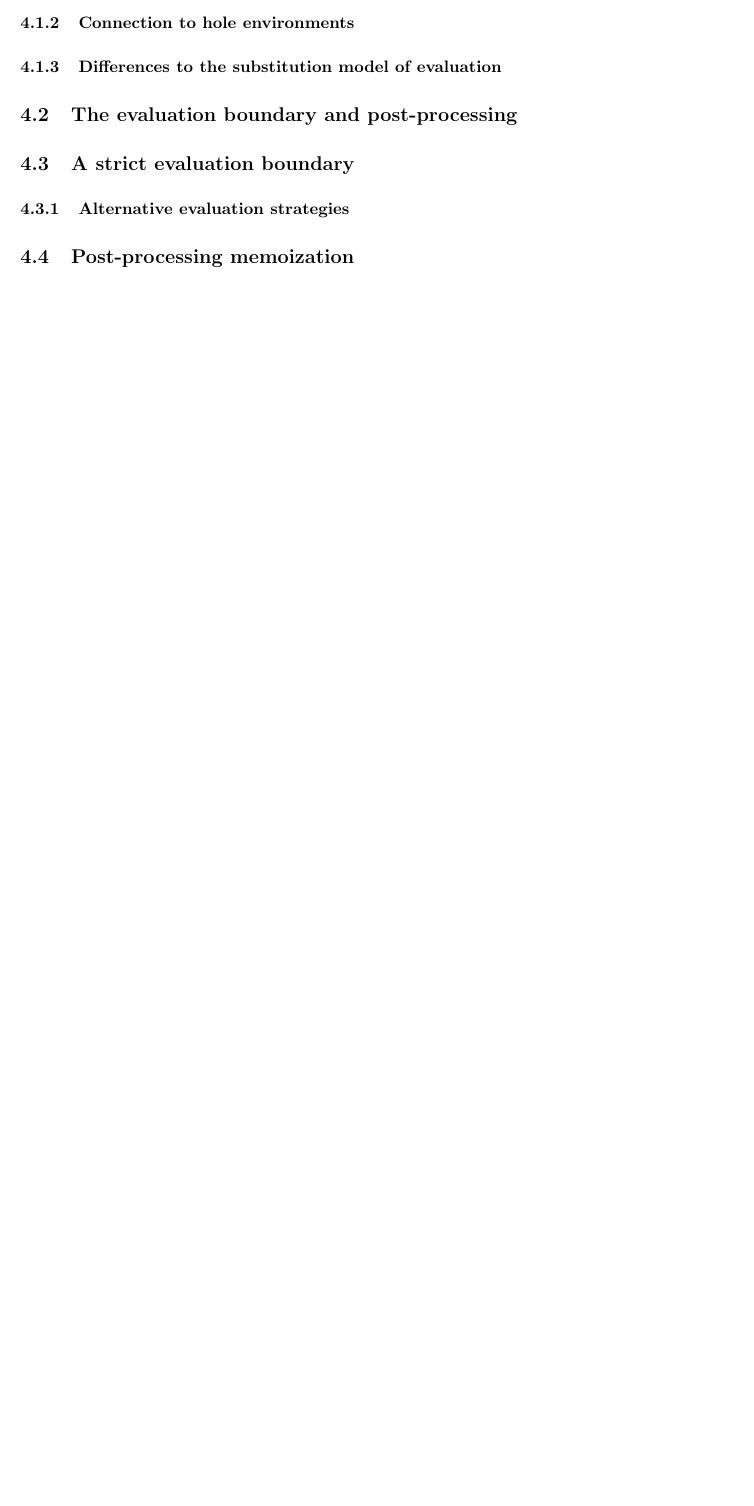
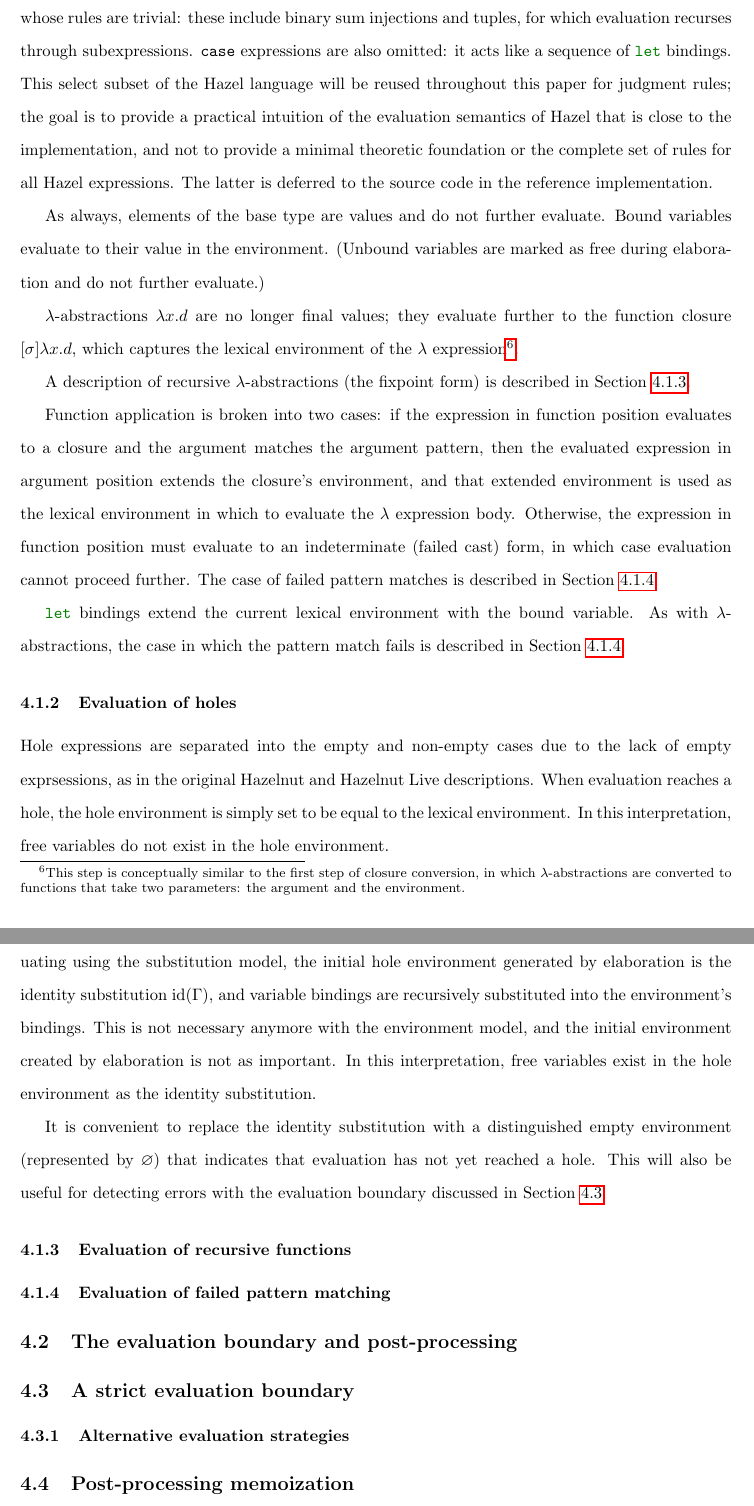
Before and after one commit to jlam55555/hazel-tex, a LaTeX thesis (thesis/main.tex, which reads thesis/evalenv.tex): part of page 23 of 39 before the commit and two parts of pages 22 and 23 of 40 after it, the two joined at a grey line, cut at the place of the change, the shorter picture padded with empty space. The pictures show the PDF file thesis/main.pdf that the author committed with the source.

Commit message:
Continue writing about evaluation

```diff
--- a/thesis/evalenv.tex
+++ b/thesis/evalenv.tex
@@ -39,9 +32,35 @@ The evaluation model threads a run-time environment $\env$\footnote{The symbol $
 
-\subsubsection{Connection to hole environments}
+Evaluation judgments are shown for a subset of the Hazel language, similar to the internal language described in \cite{conf/popl/HazelnutLive19}. The expressions considered include a single base type $b$, variables $x$, $\lambda$ abstractions, function application, and hole expressions. Casts and type ascriptions, which are part of the internal language follow the same rules as described in the Hazelnut paper, and thus are omitted here. Additionally, a rule is included for \mintinline{ocaml}|let| bindings, even if not strictly necessary. There are additional forms in the Hazel external and internal languages that are omitted for brevity and whose rules are trivial: these include binary sum injections and tuples, for which evaluation recurses through subexpressions. \mintinline{ocaml}|case| expressions are also omitted: it acts like a sequence of \mintinline{ocaml}|let| bindings. This select subset of the Hazel language will be reused throughout this paper for judgment rules; the goal is to provide a practical intuition of the evaluation semantics of Hazel that is close to the implementation, and not to provide a minimal theoretic foundation or the complete set of rules for all Hazel expressions. The latter is deferred to the source code in the reference implementation.
+
+As always, elements of the base type are values and do not further evaluate. Bound variables evaluate to their value in the environment. (Unbound variables are marked as free during elaboration and do not further evaluate.)
+
+$\lambda$-abstractions $\lambda x.d$ are no longer final values; they evaluate further to the function closure $[\env]\lambda x.d$, which captures the lexical environment of the $\lambda$ expression\footnote{This step is conceptually similar to the first step of closure conversion, in which $\lambda$-abstractions are converted to functions that take two parameters: the argument and the environment.}.
+
+A description of recursive $\lambda$-abstractions (the fixpoint form) is described in \Cref{sec:rec_impl}.
+
+Function application is broken into two cases: if the expression in function position evaluates to a closure and the argument matches the argument pattern, then the evaluated expression in argument position extends the closure's environment, and that extended environment is used as the lexical environment in which to evaluate the $\lambda$ expression body. Otherwise, the expression in function position must evaluate to an indeterminate (failed cast) form, in which case evaluation cannot proceed further. The case of failed pattern matches is described in \Cref{sec:failed_pattern_match}.
+
+% TODO: lexical environment = current evaluation environment
+% TODO: reference specific rules
+% TODO: cite closure conversion
+% TODO: move discussion of closure conversion to background section
+
+\mintinline{ocaml}|let| bindings extend the current lexical environment with the bound variable. As with $\lambda$-abstractions, the case in which the pattern match fails is described in \Cref{sec:failed_pattern_match}.
+
+\subsubsection{Evaluation of holes}
 \label{sec:holeenv_evalenv_connection}
 
-\subsubsection{Differences to the substitution model of evaluation}
-\label{sec:differences_subst}
+Hole expressions are separated into the empty and non-empty cases due to the lack of empty exprsessions, as in the original Hazelnut and Hazelnut Live descriptions. When evaluation reaches a hole, the hole environment is simply set to be equal to the lexical environment. In this interpretation, free variables do not exist in the hole environment.
+
+Note that the initial hole environment is different than in the substitution model. When evaluating using the substitution model, the initial hole environment generated by elaboration is the identity substitution $\text{id}({\Gamma})$, and variable bindings are recursively substituted into the environment's bindings. This is not necessary anymore with the environment model, and the initial environment created by elaboration is not as important. In this interpretation, free variables exist in the hole environment as the identity substitution.
+
+It is convenient to replace the identity substitution with a distinguished empty environment (represented by $\varnothing$) that indicates that evaluation has not yet reached a hole. This will also be useful for detecting errors with the evaluation boundary discussed in \Cref{sec:eval_boundary}.
+
+\subsubsection{Evaluation of recursive functions}
+\label{sec:rec_impl}
+
+\subsubsection{Evaluation of failed pattern matching}
+\label{sec:failed_pattern_match}
 
 \subsection{The evaluation boundary and post-processing}
 \label{sec:closures_to_lambdas}
```
Also changed, not shown: thesis/evalenv_bigstep.tex (+1 -12 lines), thesis/main.pdf, thesis/evalenv.tex (11 more changed lines).
